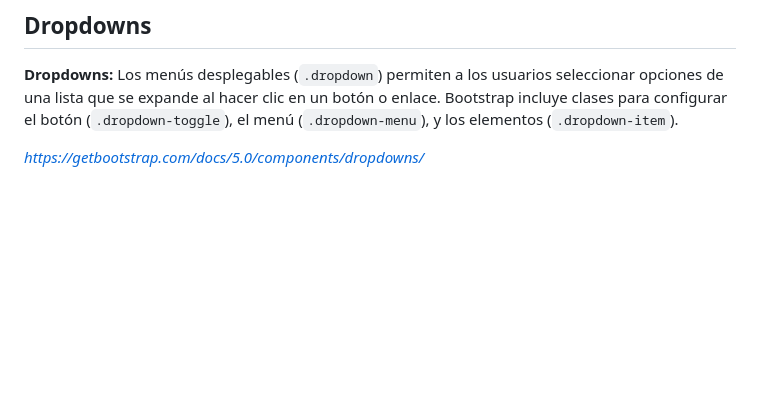
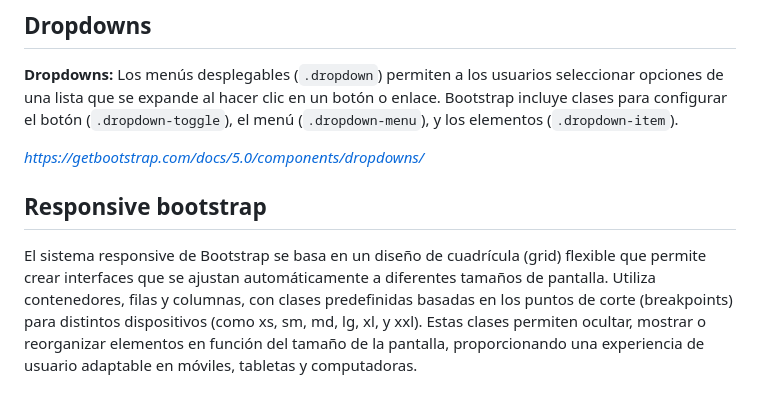
Before and after one commit to Nuriavalle/coursebootstrap1, a Markdown page: README.md, the part around the change. GitHub-like rendering; blank space fills up the shorter version.

Commit message:
responsive design read me

```diff
--- a/README.md
+++ b/README.md
@@ -108,3 +108,7 @@ Bootstrap incluye un sistema tipográfico con clases para modificar la fuente, e
    **Dropdowns:** Los menús desplegables (`.dropdown`) permiten a los usuarios seleccionar opciones de una lista que se expande al hacer clic en un botón o enlace. Bootstrap incluye clases para configurar el botón (`.dropdown-toggle`), el menú (`.dropdown-menu`), y los elementos (`.dropdown-item`).
 
 *https://getbootstrap.com/docs/5.0/components/dropdowns/*
+
+## Responsive bootstrap
+
+El sistema responsive de Bootstrap se basa en un diseño de cuadrícula (grid) flexible que permite crear interfaces que se ajustan automáticamente a diferentes tamaños de pantalla. Utiliza contenedores, filas y columnas, con clases predefinidas basadas en los puntos de corte (breakpoints) para distintos dispositivos (como xs, sm, md, lg, xl, y xxl). Estas clases permiten ocultar, mostrar o reorganizar elementos en función del tamaño de la pantalla, proporcionando una experiencia de usuario adaptable en móviles, tabletas y computadoras.
```
